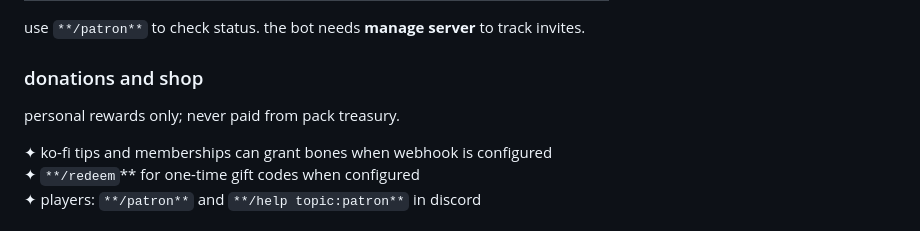
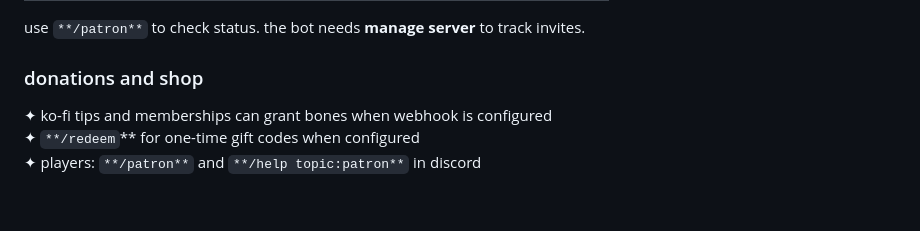
Before and after one commit to defendantratio/howlbert, a Markdown page: README.md, the part around the change. GitHub-like rendering; blank space fills up the shorter version.

Commit message:
Update donations section in README
Removed unnecessary line about personal rewards from donations section.

```diff
--- a/README.md
+++ b/README.md
@@ -116,8 +116,6 @@ use `**/patron**` to check status. the bot needs **manage server** to track invi
 
 ### donations and shop
 
-personal rewards only; never paid from pack treasury.
-
 ✦ ko-fi tips and memberships can grant bones when webhook is configured
 ✦ `**/redeem`** for one-time gift codes when configured
 ✦ players: `**/patron**` and `**/help topic:patron**` in discord
```
